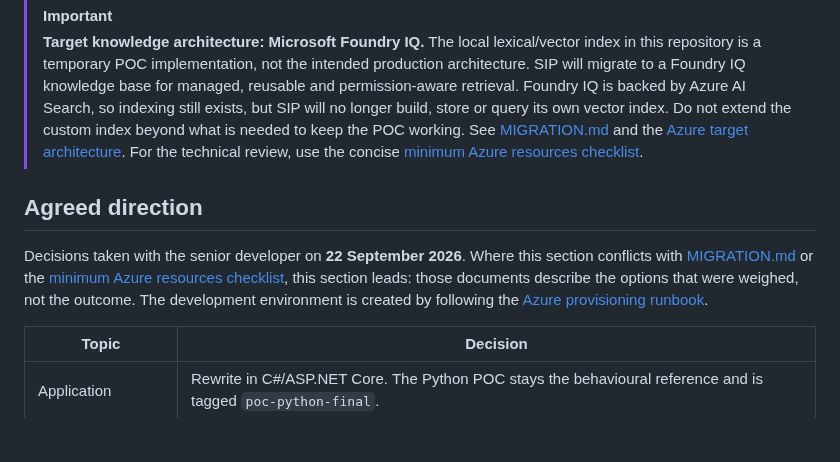
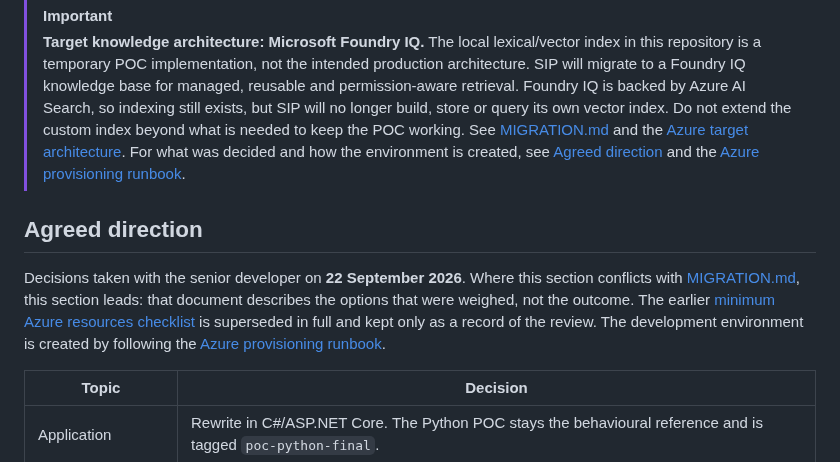
Before and after one commit to arryaetil/sip-poc, a Markdown page: README.md, the part around the change. Rendered like a GitHub page; blank space fills up the shorter version.

```diff
--- a/README.md
+++ b/README.md
@@ -18,16 +18,18 @@ SIP is a multilingual proof of concept for ibc group / ETIL. Sales and product u
 > AI Search, so indexing still exists, but SIP will no longer build, store or query
 > its own vector index. Do not extend the custom index beyond what is needed to keep
 > the POC working. See [MIGRATION.md](MIGRATION.md) and the
-> [Azure target architecture](docs/AZURE_TARGET_ARCHITECTURE.md). For the technical
-> review, use the concise [minimum Azure resources checklist](docs/AZURE_MINIMUM_RESOURCES.md).
+> [Azure target architecture](docs/AZURE_TARGET_ARCHITECTURE.md). For what was
+> decided and how the environment is created, see [Agreed direction](#agreed-direction)
+> and the [Azure provisioning runbook](docs/AZURE_PROVISIONING.md).
 
 ## Agreed direction
 
 Decisions taken with the senior developer on **22 September 2026**. Where this
-section conflicts with [MIGRATION.md](MIGRATION.md) or the
-[minimum Azure resources checklist](docs/AZURE_MINIMUM_RESOURCES.md), this
-section leads: those documents describe the options that were weighed, not the
-outcome. The development environment is created by following the
+section conflicts with [MIGRATION.md](MIGRATION.md), this section leads: that
+document describes the options that were weighed, not the outcome. The earlier
+[minimum Azure resources checklist](docs/AZURE_MINIMUM_RESOURCES.md) is
+superseded in full and kept only as a record of the review. The development
+environment is created by following the
 [Azure provisioning runbook](docs/AZURE_PROVISIONING.md).
 
 | Topic | Decision |
```
Also changed, not shown: docs/AZURE_MINIMUM_RESOURCES.md (+21 -5 lines), docs/AZURE_TARGET_ARCHITECTURE.md (+9 -2 lines).
